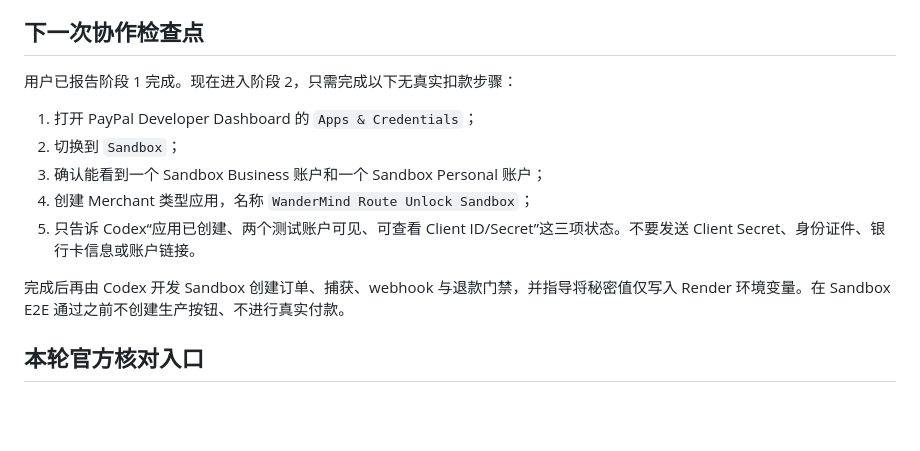
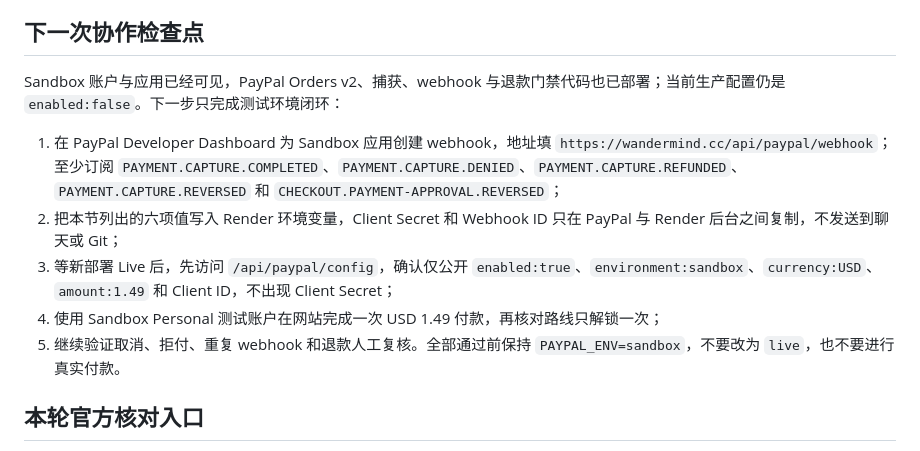
Before and after one commit to lingfengai731/Agentstrip, a Markdown page: wandermind-studio/operations/PAYMENT_ONBOARDING_OPTIONS_ZH.md, the part around the change. Rendered like a GitHub page; blank space fills up the shorter version.

Commit message:
docs: update PayPal sandbox next steps

```diff
--- a/wandermind-studio/operations/PAYMENT_ONBOARDING_OPTIONS_ZH.md
+++ b/wandermind-studio/operations/PAYMENT_ONBOARDING_OPTIONS_ZH.md
@@ -102,15 +102,13 @@ PayPal 中国公开费率显示，国际商业收款通常包含百分比费率
 
 ## 下一次协作检查点
 
-用户已报告阶段 1 完成。现在进入阶段 2，只需完成以下无真实扣款步骤：
+Sandbox 账户与应用已经可见，PayPal Orders v2、捕获、webhook 与退款门禁代码也已部署；当前生产配置仍是 `enabled:false`。下一步只完成测试环境闭环：
 
-1. 打开 PayPal Developer Dashboard 的 `Apps & Credentials`；
-2. 切换到 `Sandbox`；
-3. 确认能看到一个 Sandbox Business 账户和一个 Sandbox Personal 账户；
-4. 创建 Merchant 类型应用，名称 `WanderMind Route Unlock Sandbox`；
-5. 只告诉 Codex“应用已创建、两个测试账户可见、可查看 Client ID/Secret”这三项状态。不要发送 Client Secret、身份证件、银行卡信息或账户链接。
-
-完成后再由 Codex 开发 Sandbox 创建订单、捕获、webhook 与退款门禁，并指导将秘密值仅写入 Render 环境变量。在 Sandbox E2E 通过之前不创建生产按钮、不进行真实付款。
+1. 在 PayPal Developer Dashboard 为 Sandbox 应用创建 webhook，地址填 `https://wandermind.cc/api/paypal/webhook`；至少订阅 `PAYMENT.CAPTURE.COMPLETED`、`PAYMENT.CAPTURE.DENIED`、`PAYMENT.CAPTURE.REFUNDED`、`PAYMENT.CAPTURE.REVERSED` 和 `CHECKOUT.PAYMENT-APPROVAL.REVERSED`；
+2. 把本节列出的六项值写入 Render 环境变量，Client Secret 和 Webhook ID 只在 PayPal 与 Render 后台之间复制，不发送到聊天或 Git；
+3. 等新部署 Live 后，先访问 `/api/paypal/config`，确认仅公开 `enabled:true`、`environment:sandbox`、`currency:USD`、`amount:1.49` 和 Client ID，不出现 Client Secret；
+4. 使用 Sandbox Personal 测试账户在网站完成一次 USD 1.49 付款，再核对路线只解锁一次；
+5. 继续验证取消、拒付、重复 webhook 和退款人工复核。全部通过前保持 `PAYPAL_ENV=sandbox`，不要改为 `live`，也不要进行真实付款。
 
 ## 本轮官方核对入口
 
```
